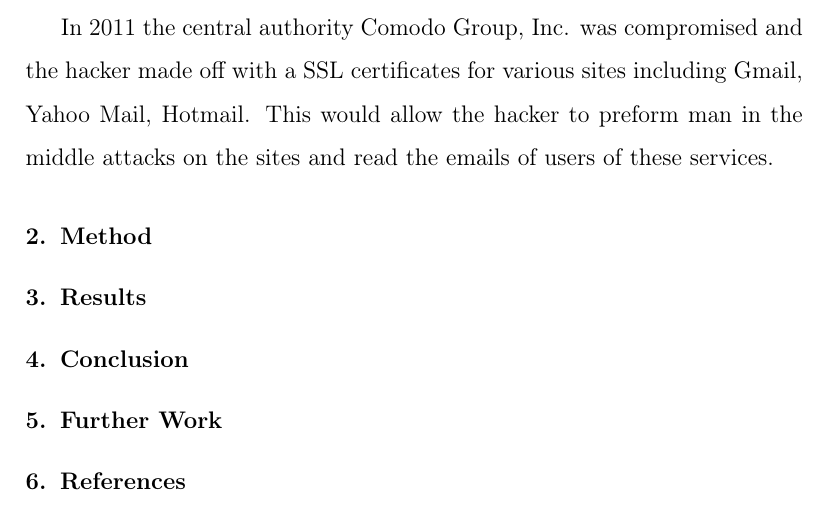
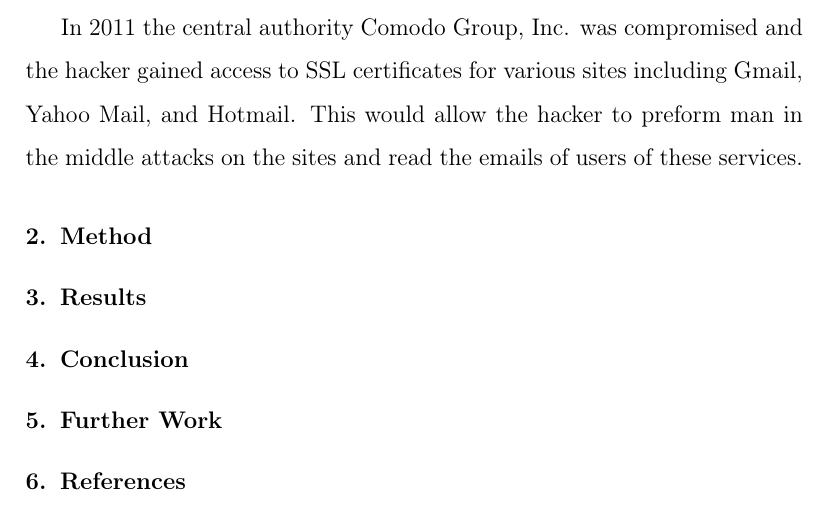
Before and after one commit to hockeybuggy/cis4110paper, a LaTeX paper (report.tex): part of page 2 of 2, cut so that both start at the same text. Compiled offline with pdfLaTeX.

Commit message:
rewording

```diff
--- a/report.tex
+++ b/report.tex
@@ -101,7 +101,8 @@
 popular, high profile websites.
 
 In 2011 the central authority Comodo Group, Inc. was compromised and the hacker
-made off with a SSL certificates for various sites including Gmail, Yahoo Mail, Hotmail. This would allow the hacker to preform man in the middle attacks on
+gained access to SSL certificates for various sites including Gmail, Yahoo Mail,
+and Hotmail. This would allow the hacker to preform man in the middle attacks on
 the sites and read the emails of users of these services.
 
 \section{Method}
```
